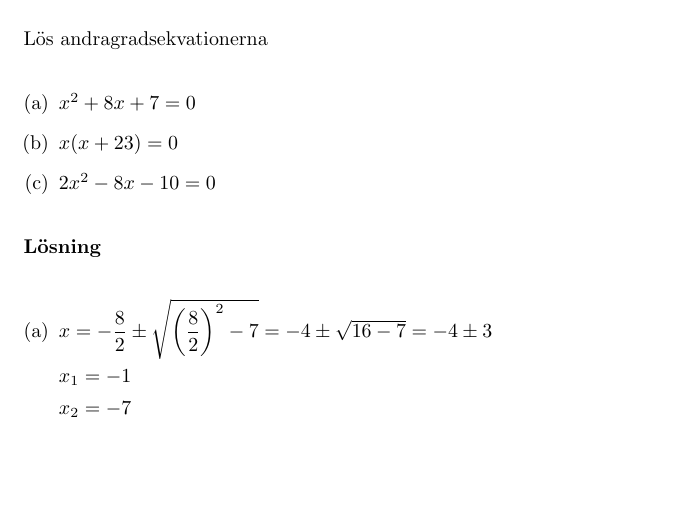
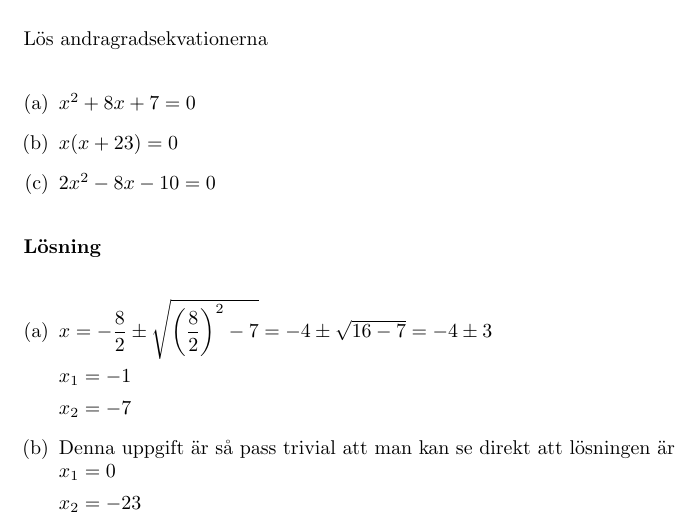
Before and after one commit to HenrikSamuelsson/MA1439, a LaTeX document (WeeklyTests/Week3/Veckotest3.tex): part of the page, cut so that both start at the same text, the shorter picture padded with empty space. Compiled offline with pdfLaTeX.

Commit message:
Adds solution to test exercise 3.1.b

```diff
--- a/WeeklyTests/Week3/Veckotest3.tex
+++ b/WeeklyTests/Week3/Veckotest3.tex
@@ -21,10 +21,16 @@ Lös andragradsekvationerna
 
 \textbf{Lösning}
 \begin{enumerate}[(a)]
-\item\\
+\item
 $x=-\dfrac{8}{2}\pm\sqrt{\left(\dfrac{8}{2}\right)^2-7}=-4\pm\sqrt{16-7}=-4\pm3$
 
-$x_1=-1$
+$x_1 = -1$
 
-$x_2=-7$
+$x_2 = -7$
+\item
+Denna uppgift är så pass trivial att man kan se direkt att lösningen är\\
+$x_1 = 0$
+
+$x_2 = -23$
+\end{enumerate}
 \end{document}
```
